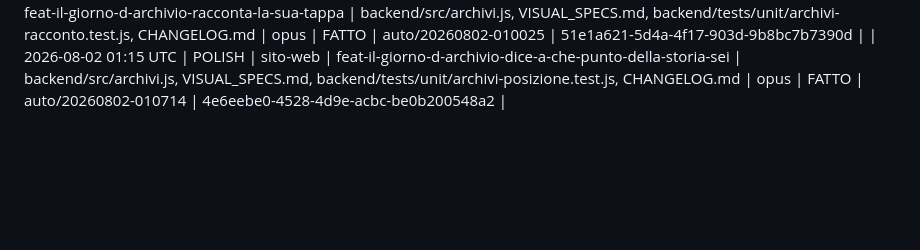
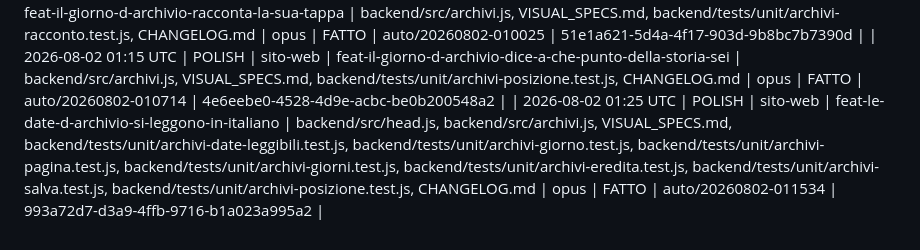
Before and after one commit to RiccardoDominici/ArtiPop, a Markdown page: IMPROVEMENTS.md, the part around the change. Drawn GitHub-style; blank space fills up the shorter version.

Commit message:
ciclo 122: registro — FATTO (feat-le-date-d-archivio-si-leggono-in-italiano)

```diff
--- a/IMPROVEMENTS.md
+++ b/IMPROVEMENTS.md
@@ -146,3 +146,4 @@ catalogo-tuning · sito-web · pagina-aiuto · tuning-tool · sicurezza · docs
 | 2026-08-02 01:00 UTC | POLISH | sito-web | feat-un-giorno-d-archivio-sbagliato-mostra-quelli-giusti | backend/src/archivi.js, backend/src/index.js, VISUAL_SPECS.md, backend/tests/unit/archivi-non-trovato.test.js, backend/tests/integration/archivi-rotta.test.js, CHANGELOG.md | opus | FATTO | auto/20260802-005339 | ab7a4e38-25e8-4ba9-8452-1d4fed92e9c0 |
 | 2026-08-02 01:07 UTC | POLISH | sito-web | feat-il-giorno-d-archivio-racconta-la-sua-tappa | backend/src/archivi.js, VISUAL_SPECS.md, backend/tests/unit/archivi-racconto.test.js, CHANGELOG.md | opus | FATTO | auto/20260802-010025 | 51e1a621-5d4a-4f17-903d-9b8bc7b7390d |
 | 2026-08-02 01:15 UTC | POLISH | sito-web | feat-il-giorno-d-archivio-dice-a-che-punto-della-storia-sei | backend/src/archivi.js, VISUAL_SPECS.md, backend/tests/unit/archivi-posizione.test.js, CHANGELOG.md | opus | FATTO | auto/20260802-010714 | 4e6eebe0-4528-4d9e-acbc-be0b200548a2 |
+| 2026-08-02 01:25 UTC | POLISH | sito-web | feat-le-date-d-archivio-si-leggono-in-italiano | backend/src/head.js, backend/src/archivi.js, VISUAL_SPECS.md, backend/tests/unit/archivi-date-leggibili.test.js, backend/tests/unit/archivi-giorno.test.js, backend/tests/unit/archivi-pagina.test.js, backend/tests/unit/archivi-giorni.test.js, backend/tests/unit/archivi-eredita.test.js, backend/tests/unit/archivi-salva.test.js, backend/tests/unit/archivi-posizione.test.js, CHANGELOG.md | opus | FATTO | auto/20260802-011534 | 993a72d7-d3a9-4ffb-9716-b1a023a995a2 |
```
